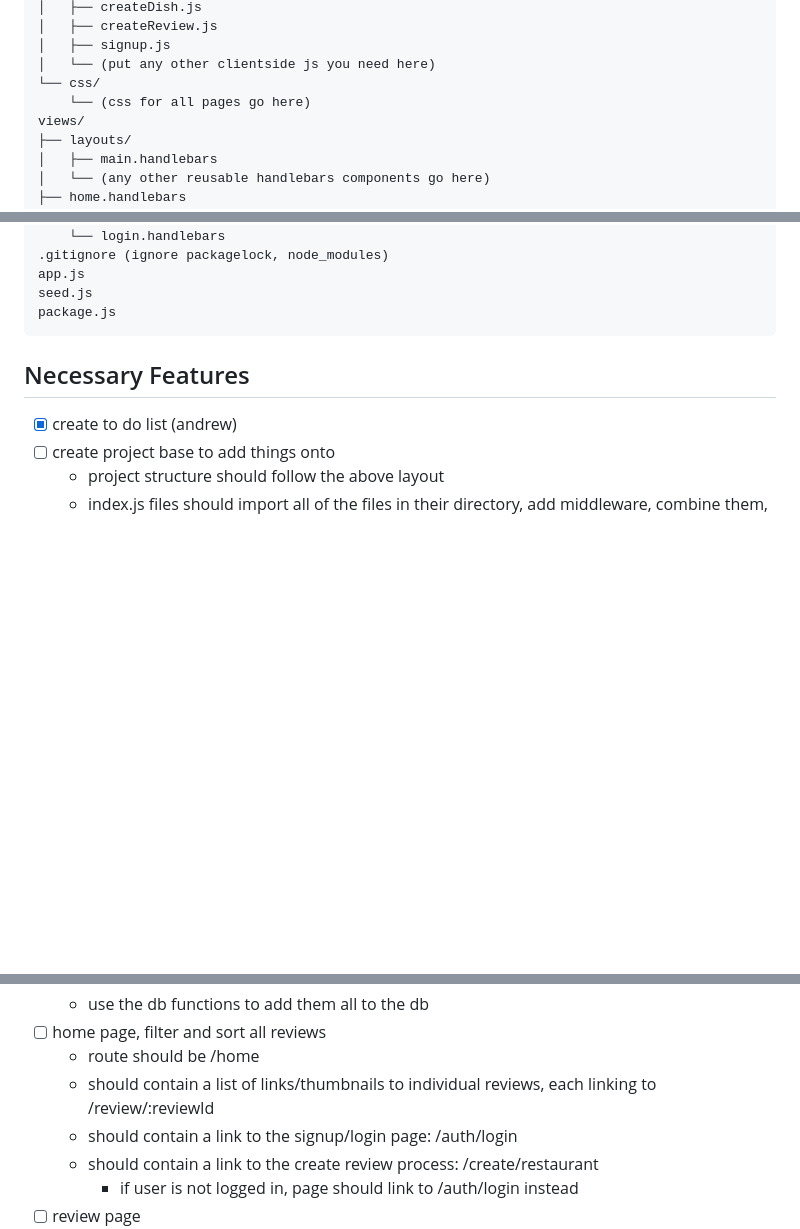
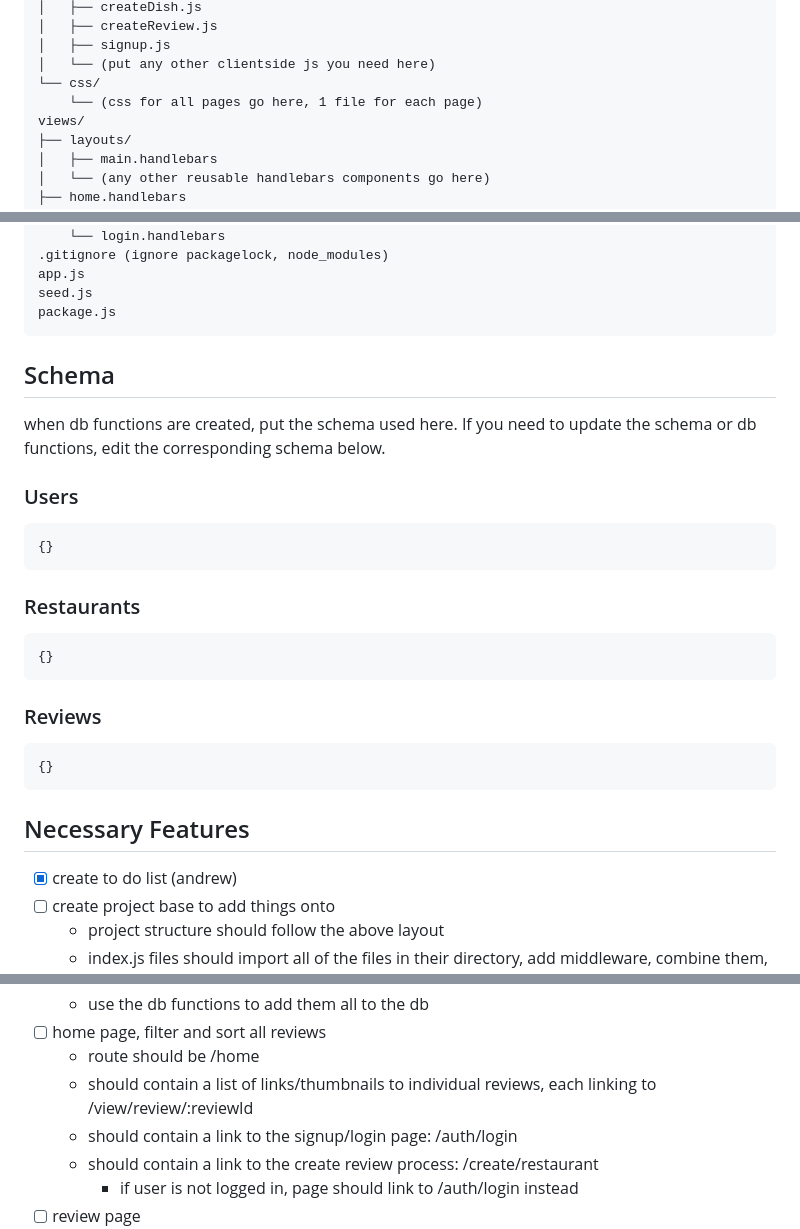
Before and after one commit to NobbyBop/CaviarClub, a Markdown page: README.md, 3 parts joined by grey strips. GitHub-like rendering; blank space fills up the shorter version.

````diff
--- a/README.md
+++ b/README.md
@@ -43,7 +43,7 @@ public/
 │   ├── signup.js
 │   └── (put any other clientside js you need here)
 └── css/
-    └── (css for all pages go here)
+    └── (css for all pages go here, 1 file for each page)
 views/
 ├── layouts/
 │   ├── main.handlebars
@@ -67,6 +67,20 @@ seed.js
 package.js
 ```
 
+## Schema
+when db functions are created, put the schema used here. If you need to update the schema or db functions, edit the corresponding schema below.
+### Users
+```
+{}
+```
+### Restaurants
+```
+{}
+```
+### Reviews
+```
+{}
+```
 
 ## Necessary Features
 - [x] create to do list (andrew)
@@ -97,7 +111,7 @@ package.js
   - use the db functions to add them all to the db
 - [ ] home page, filter and sort all reviews
   - route should be /home
-  - should contain a list of links/thumbnails to individual reviews, each linking to /review/:reviewId
+  - should contain a list of links/thumbnails to individual reviews, each linking to /view/review/:reviewId
   - should contain a link to the signup/login page: /auth/login
   - should contain a link to the create review process: /create/restaurant
     - if user is not logged in, page should link to /auth/login instead
````
Also changed, not shown: other parts of README.md (+4 -4 lines).
